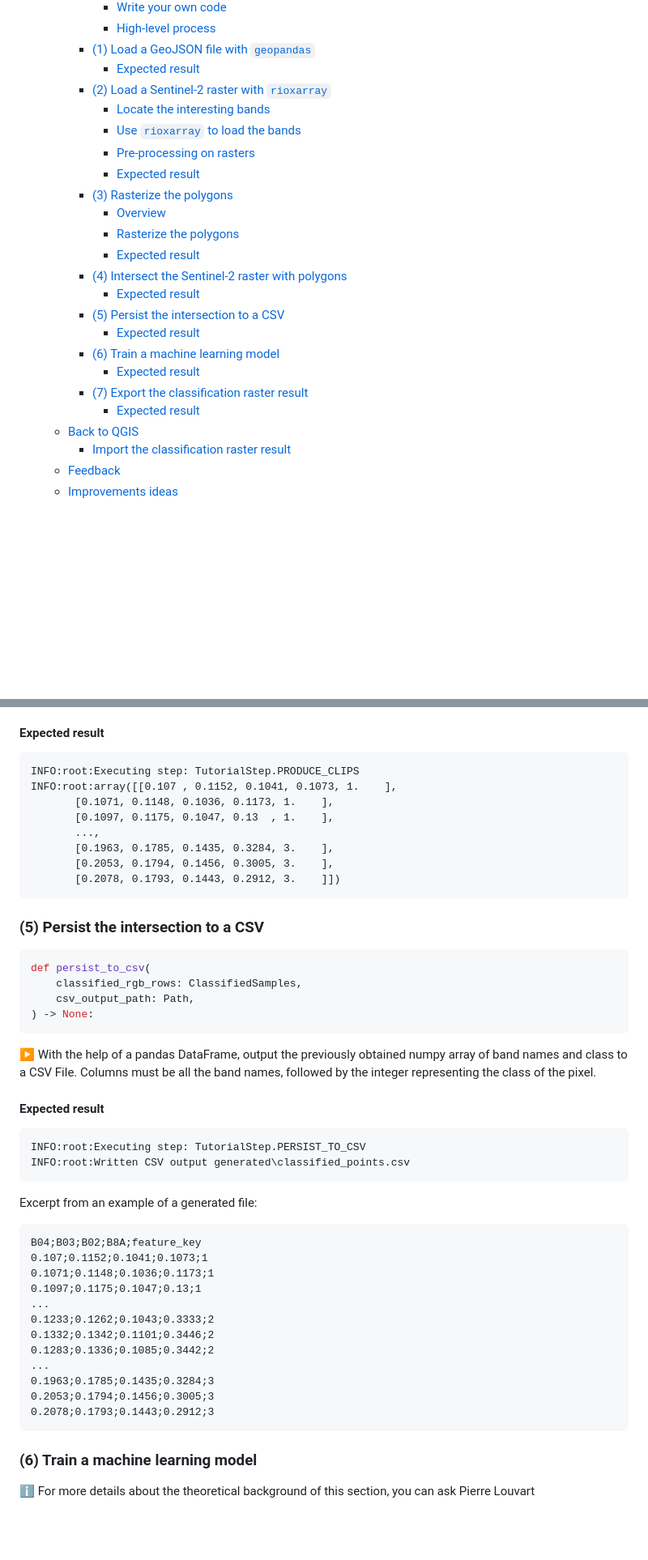
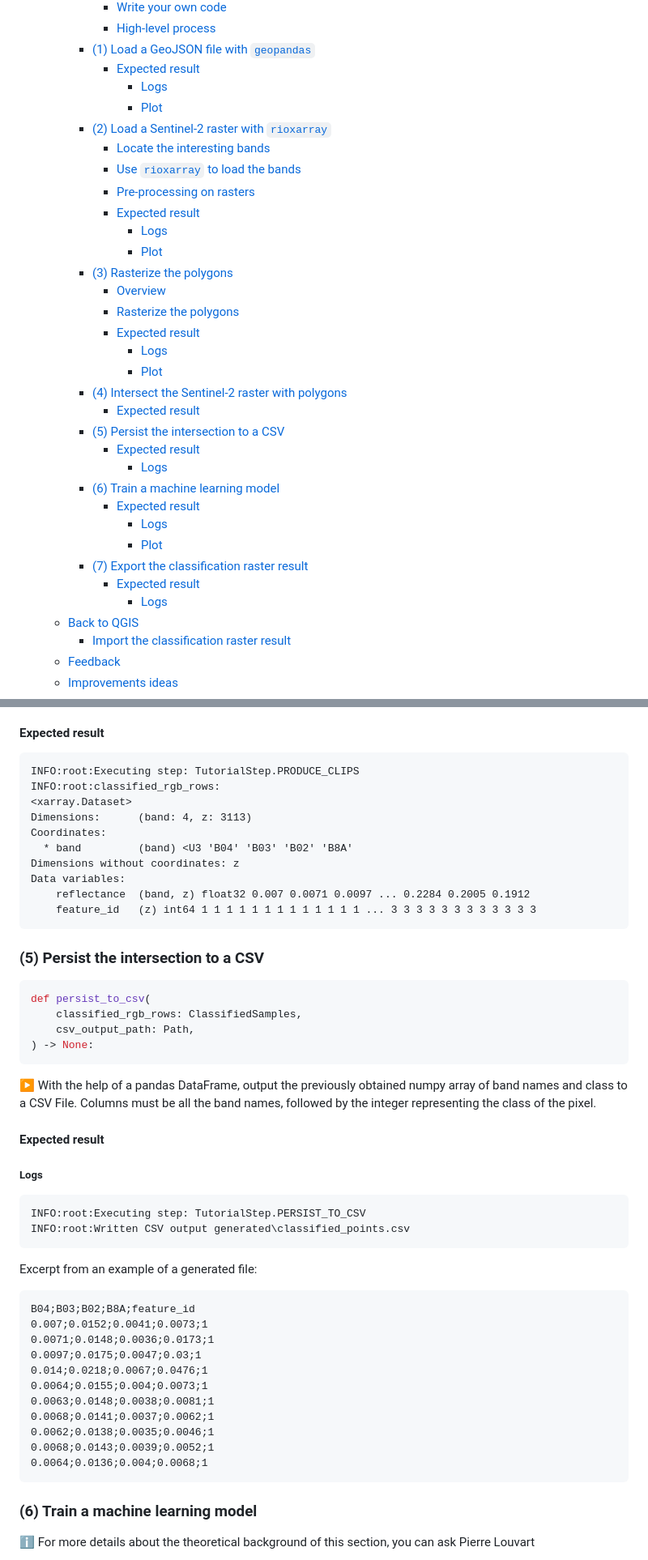
Before and after one commit to ARGANS/training-raster-clipper, a Markdown page: TUTORIAL.md, 2 parts joined by grey strips. Shown: that part at 81% size. GitHub-like rendering; blank space fills up the shorter version.

````diff
--- a/TUTORIAL.md
+++ b/TUTORIAL.md
@@ -43,23 +43,33 @@ Below is a preview of the result you will get, classifying water, farmland and f
       - [High-level process](#high-level-process)
     - [(1) Load a GeoJSON file with `geopandas`](#1-load-a-geojson-file-with-geopandas)
       - [Expected result](#expected-result)
+        - [Logs](#logs)
+        - [Plot](#plot)
     - [(2) Load a Sentinel-2 raster with `rioxarray`](#2-load-a-sentinel-2-raster-with-rioxarray)
       - [Locate the interesting bands](#locate-the-interesting-bands)
       - [Use `rioxarray` to load the bands](#use-rioxarray-to-load-the-bands)
       - [Pre-processing on rasters](#pre-processing-on-rasters)
       - [Expected result](#expected-result-1)
+        - [Logs](#logs-1)
+        - [Plot](#plot-1)
     - [(3) Rasterize the polygons](#3-rasterize-the-polygons)
       - [Overview](#overview)
       - [Rasterize the polygons](#rasterize-the-polygons)
       - [Expected result](#expected-result-2)
+        - [Logs](#logs-2)
+        - [Plot](#plot-2)
     - [(4) Intersect the Sentinel-2 raster with polygons](#4-intersect-the-sentinel-2-raster-with-polygons)
       - [Expected result](#expected-result-3)
     - [(5) Persist the intersection to a CSV](#5-persist-the-intersection-to-a-csv)
       - [Expected result](#expected-result-4)
+        - [Logs](#logs-3)
     - [(6) Train a machine learning model](#6-train-a-machine-learning-model)
       - [Expected result](#expected-result-5)
+        - [Logs](#logs-4)
+        - [Plot](#plot-3)
     - [(7) Export the classification raster result](#7-export-the-classification-raster-result)
       - [Expected result](#expected-result-6)
+        - [Logs](#logs-5)
   - [Back to QGIS](#back-to-qgis)
     - [Import the classification raster result](#import-the-classification-raster-result)
   - [Feedback](#feedback)
@@ -488,13 +521,15 @@ The goal of this step is to extract the reflectance values of all pixels of the
 
 ```log
 INFO:root:Executing step: TutorialStep.PRODUCE_CLIPS
-INFO:root:array([[0.107 , 0.1152, 0.1041, 0.1073, 1.    ],
-       [0.1071, 0.1148, 0.1036, 0.1173, 1.    ],
-       [0.1097, 0.1175, 0.1047, 0.13  , 1.    ],
-       ...,
-       [0.1963, 0.1785, 0.1435, 0.3284, 3.    ],
-       [0.2053, 0.1794, 0.1456, 0.3005, 3.    ],
-       [0.2078, 0.1793, 0.1443, 0.2912, 3.    ]])
+INFO:root:classified_rgb_rows:
+<xarray.Dataset>
+Dimensions:      (band: 4, z: 3113)
+Coordinates:
+  * band         (band) <U3 'B04' 'B03' 'B02' 'B8A'
+Dimensions without coordinates: z
+Data variables:
+    reflectance  (band, z) float32 0.007 0.0071 0.0097 ... 0.2284 0.2005 0.1912
+    feature_id   (z) int64 1 1 1 1 1 1 1 1 1 1 1 1 1 ... 3 3 3 3 3 3 3 3 3 3 3 3
 ```
 
 ### (5) Persist the intersection to a CSV
@@ -510,6 +545,8 @@ def persist_to_csv(
 
 #### Expected result
 
+##### Logs
+
 ```log
 INFO:root:Executing step: TutorialStep.PERSIST_TO_CSV
 INFO:root:Written CSV output generated\classified_points.csv
@@ -518,18 +555,17 @@ INFO:root:Written CSV output generated\classified_points.csv
 Excerpt from an example of a generated file:
 
 ```csv
-B04;B03;B02;B8A;feature_key
-0.107;0.1152;0.1041;0.1073;1
-0.1071;0.1148;0.1036;0.1173;1
-0.1097;0.1175;0.1047;0.13;1
-...
-0.1233;0.1262;0.1043;0.3333;2
-0.1332;0.1342;0.1101;0.3446;2
-0.1283;0.1336;0.1085;0.3442;2
-...
-0.1963;0.1785;0.1435;0.3284;3
-0.2053;0.1794;0.1456;0.3005;3
-0.2078;0.1793;0.1443;0.2912;3
+B04;B03;B02;B8A;feature_id
+0.007;0.0152;0.0041;0.0073;1
+0.0071;0.0148;0.0036;0.0173;1
+0.0097;0.0175;0.0047;0.03;1
+0.014;0.0218;0.0067;0.0476;1
+0.0064;0.0155;0.004;0.0073;1
+0.0063;0.0148;0.0038;0.0081;1
+0.0068;0.0141;0.0037;0.0062;1
+0.0062;0.0138;0.0035;0.0046;1
+0.0068;0.0143;0.0039;0.0052;1
+0.0064;0.0136;0.004;0.0068;1
 ```
 
 ### (6) Train a machine learning model
````
Also changed, not shown: other parts of TUTORIAL.md (+81 -34 lines), docs/assets/images/13f8d99201cd5facebdcda48033de6e233acdb393008a02ee5265f1f81f5dd2d.png (added), docs/assets/images/23b6c092ebb3d2a35325ab9bcc2ead45cd8001aae8383985ef0336a249192721.png (added), docs/assets/images/2ee2066856ebeefab386cfd54390ecd9327db09b74d1591c8e281388e48b455b.png (added), docs/assets/images/68c20b3411353f288c3d83755052197f545efa6e10658e27efcf0f7748afcfd1.png (added).
